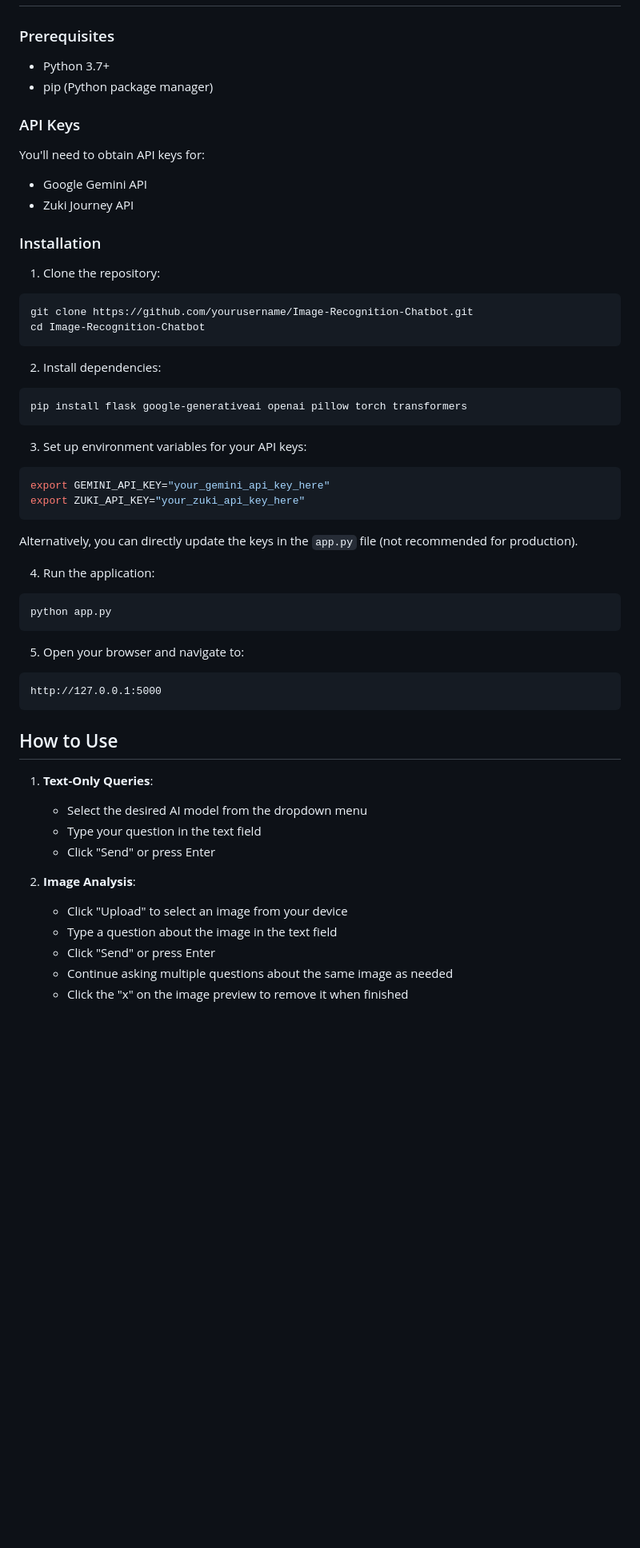
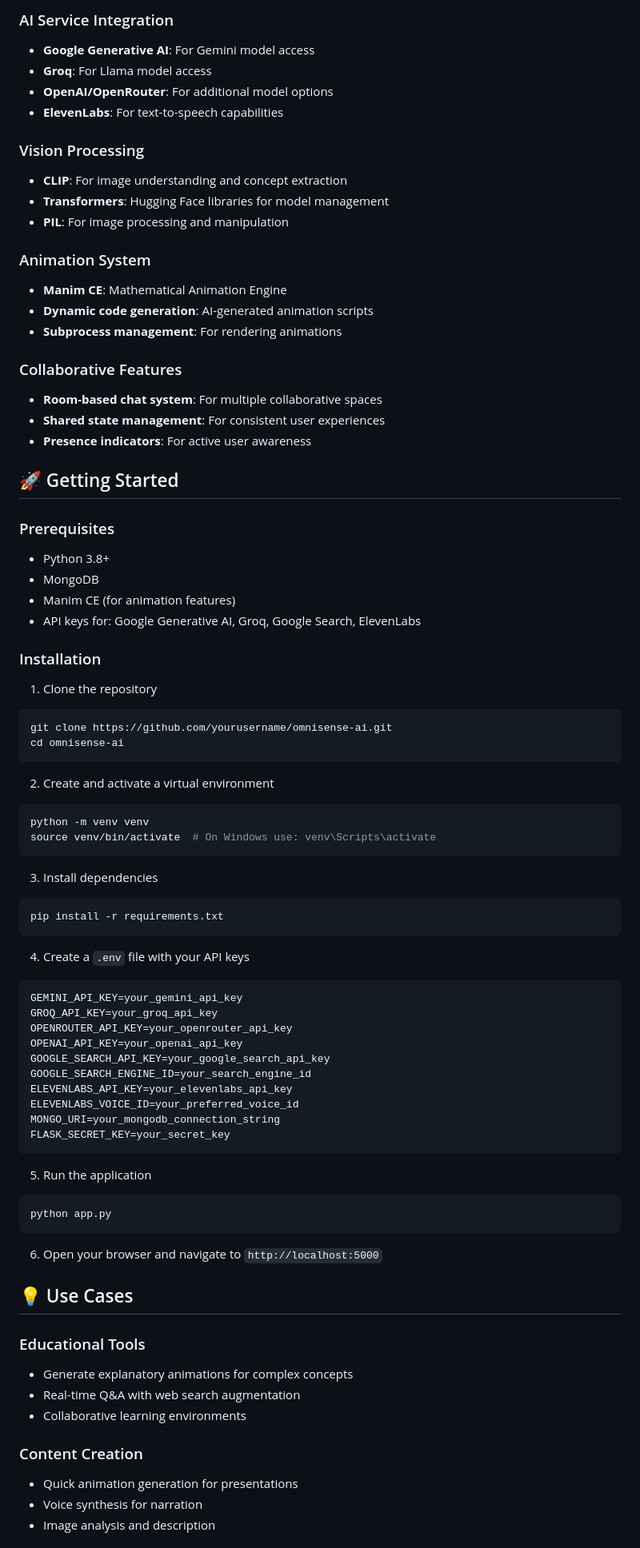
Before and after one commit to Badri467/Image-Recognition-Chatbot, a Markdown page: README.md, the part around one of its changes. Shown at 80% size. GitHub-like rendering; blank space fills up the shorter version.

````diff
--- a/README.md
+++ b/README.md
@@ -44,55 +69,81 @@ An intelligent chatbot application that combines advanced image recognition capa
+### AI Service Integration
+- **Google Generative AI**: For Gemini model access
+- **Groq**: For Llama model access
+- **OpenAI/OpenRouter**: For additional model options
+- **ElevenLabs**: For text-to-speech capabilities
+
+### Vision Processing
+- **CLIP**: For image understanding and concept extraction
+- **Transformers**: Hugging Face libraries for model management
+- **PIL**: For image processing and manipulation
+
+### Animation System
+- **Manim CE**: Mathematical Animation Engine
+- **Dynamic code generation**: AI-generated animation scripts
+- **Subprocess management**: For rendering animations
+
+### Collaborative Features
+- **Room-based chat system**: For multiple collaborative spaces
+- **Shared state management**: For consistent user experiences
+- **Presence indicators**: For active user awareness
+
+## 🚀 Getting Started
 
 ### Prerequisites
-- Python 3.7+
-- pip (Python package manager)
-
-### API Keys
-You'll need to obtain API keys for:
-- Google Gemini API
-- Zuki Journey API
+- Python 3.8+
+- MongoDB
+- Manim CE (for animation features)
+- API keys for: Google Generative AI, Groq, Google Search, ElevenLabs
 
 ### Installation
 
-1. Clone the repository:
+1. Clone the repository
 ```bash
-git clone https://github.com/yourusername/Image-Recognition-Chatbot.git
-cd Image-Recognition-Chatbot
+git clone https://github.com/yourusername/omnisense-ai.git
+cd omnisense-ai
 ```
 
-2. Install dependencies:
+2. Create and activate a virtual environment
 ```bash
-pip install flask google-generativeai openai pillow torch transformers
+python -m venv venv
+source venv/bin/activate  # On Windows use: venv\Scripts\activate
 ```
 
-3. Set up environment variables for your API keys:
+3. Install dependencies
 ```bash
-export GEMINI_API_KEY="your_gemini_api_key_here"
-export ZUKI_API_KEY="your_zuki_api_key_here"
+pip install -r requirements.txt
 ```
 
-Alternatively, you can directly update the keys in the `app.py` file (not recommended for production).
+4. Create a `.env` file with your API keys
+```
+GEMINI_API_KEY=your_gemini_api_key
+GROQ_API_KEY=your_groq_api_key
+OPENROUTER_API_KEY=your_openrouter_api_key
+OPENAI_API_KEY=your_openai_api_key
+GOOGLE_SEARCH_API_KEY=your_google_search_api_key
+GOOGLE_SEARCH_ENGINE_ID=your_search_engine_id
+ELEVENLABS_API_KEY=your_elevenlabs_api_key
+ELEVENLABS_VOICE_ID=your_preferred_voice_id
+MONGO_URI=your_mongodb_connection_string
+FLASK_SECRET_KEY=your_secret_key
+```
 
-4. Run the application:
+5. Run the application
 ```bash
 python app.py
 ```
 
-5. Open your browser and navigate to:
-```
-http://127.0.0.1:5000
-```
+6. Open your browser and navigate to `http://localhost:5000`
 
-## How to Use
+## 💡 Use Cases
 
-1. **Text-Only Queries**:
-   - Select the desired AI model from the dropdown menu
-   - Type your question in the text field
-   - Click "Send" or press Enter
+### Educational Tools
+- Generate explanatory animations for complex concepts
+- Real-time Q&A with web search augmentation
+- Collaborative learning environments
 
-2. **Image Analysis**:
-   - Click "Upload" to select an image from your device
-   - Type a question about the image in the text field
-   - Click "Send" or press Enter
-   - Continue asking multiple questions about the same image as needed
-   - Click the "x" on the image preview to remove it when finished
+### Content Creation
+- Quick animation generation for presentations
+- Voice synthesis for narration
+- Image analysis and description
 
````
Also changed, not shown: other parts of README.md (+80 -46 lines).
